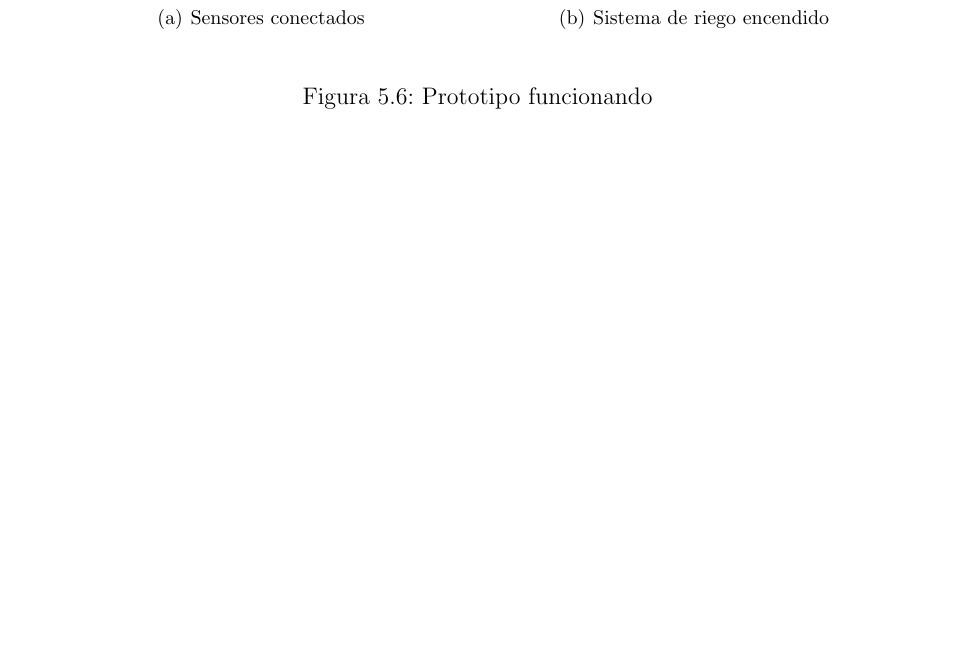
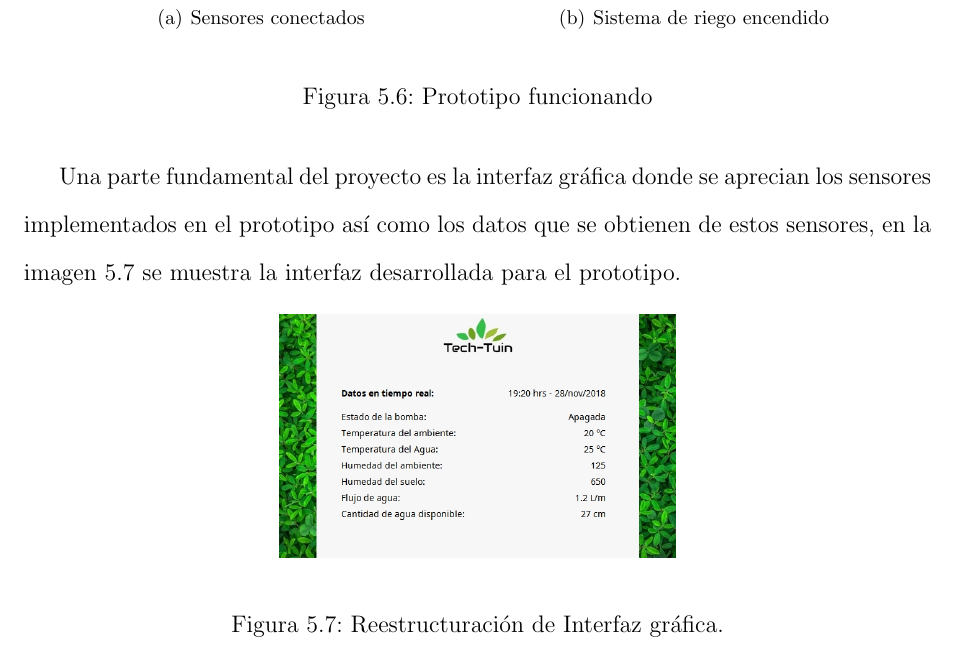
Before and after one commit to Elias-ZZZ/Integrador, a LaTeX thesis (reporte/TESIS.tex, which reads reporte/Prueba.tex): part of page 41 of 43, cut so that both start at the same text, the shorter picture padded with empty space. Compiled offline with pdfLaTeX.

Commit message:
interfaz

```diff
--- a/reporte/Prueba.tex
+++ b/reporte/Prueba.tex
@@ -107,3 +107,12 @@ En la siguiente etapa del proyecto, se reestructur\'o el dise\~no de tal forma q
 	\label{hardwarep}
 	\caption{Prototipo funcionando}
 \end{figure}
+
+Una parte fundamental del proyecto es la interfaz gr\'afica donde se aprecian los sensores implementados en el prototipo as\'i como los datos que se obtienen de estos sensores, en la imagen \ref{interfaz} se muestra la interfaz desarrollada para el prototipo.
+\begin{figure}[H]
+	\begin{center}
+		\includegraphics[width=7cm]{Interface}
+	\end{center}
+	\caption{Reestructuraci\'on de Interfaz gr\'afica.}
+	\label{interfaz}
+\end{figure}
```
Also changed, not shown: reporte/img/Interface.jpg (added), 4 other files.
